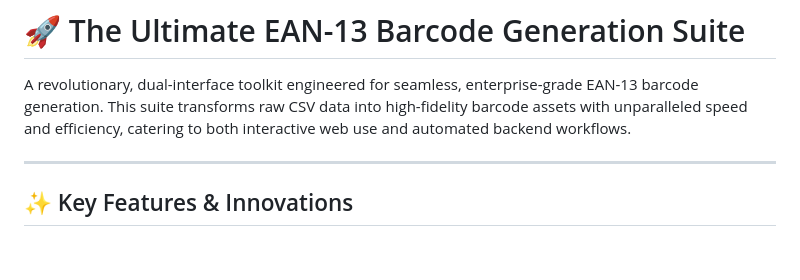
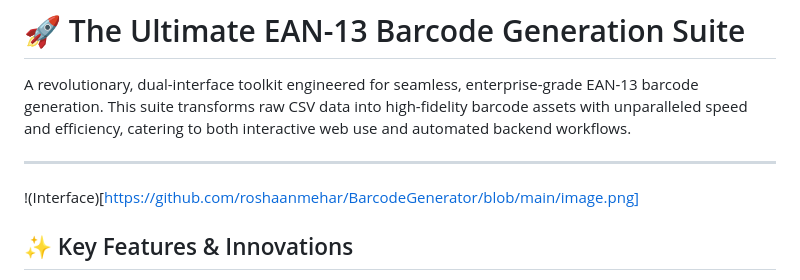
Before and after one commit to roshaanmehar/BarcodeGenerator, a Markdown page: README.md, the part around the change. Drawn GitHub-style; blank space fills up the shorter version.

Commit message:
Update README.md
Added an Interface image

```diff
--- a/README.md
+++ b/README.md
@@ -3,6 +3,7 @@
 A revolutionary, dual-interface toolkit engineered for seamless, enterprise-grade EAN-13 barcode generation. This suite transforms raw CSV data into high-fidelity barcode assets with unparalleled speed and efficiency, catering to both interactive web use and automated backend workflows.
 
 ---
+!(Interface)[https://github.com/roshaanmehar/BarcodeGenerator/blob/main/image.png]
 
 ## ✨ Key Features & Innovations
 
```
